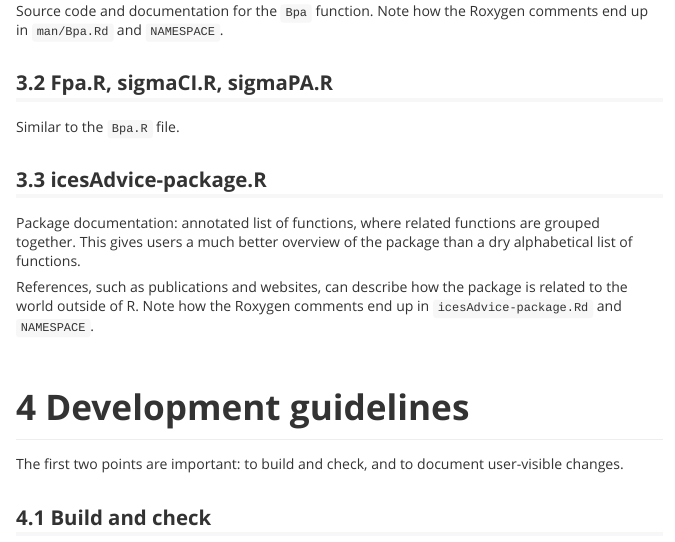
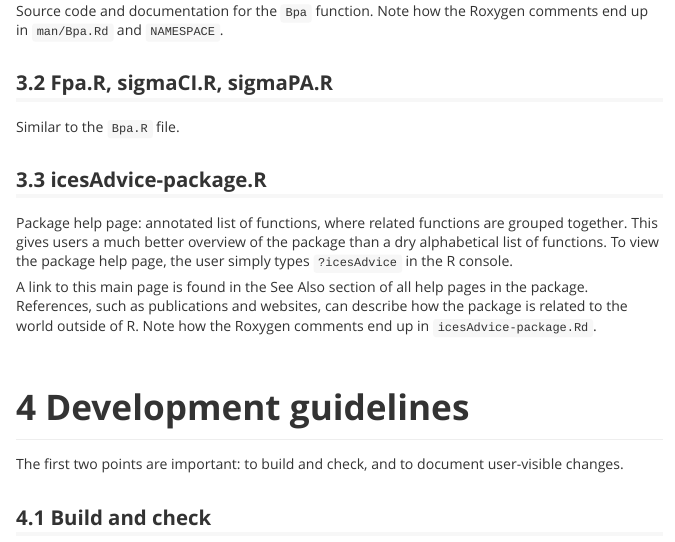
Before and after one commit to ices-tools-prod/doc, an R Markdown document (README.Rmd): the page in a window 1100 px wide, from 2690 px down. The pictures show the output file README.md that the author committed with the source, drawn offline in the style of GitHub.

Commit message:
Package help page

```diff
--- a/README.Rmd
+++ b/README.Rmd
@@ -121,13 +121,15 @@ Similar to the `Bpa.R` file.
 
 ## icesAdvice-package.R
 
-Package documentation: annotated list of functions, where related functions are
+Package help page: annotated list of functions, where related functions are
 grouped together. This gives users a much better overview of the package than a
-dry alphabetical list of functions.
+dry alphabetical list of functions. To view the package help page, the user
+simply types `?icesAdvice` in the R console.
 
-References, such as publications and websites, can describe how the package is
-related to the world outside of R. Note how the Roxygen comments end up in
-`icesAdvice-package.Rd` and `NAMESPACE`.
+A link to this main page is found in the See Also section of all help pages in
+the package. References, such as publications and websites, can describe how the
+package is related to the world outside of R. Note how the Roxygen comments end
+up in `icesAdvice-package.Rd`.
 
 <br><br>
 
```
Also changed, not shown: README.md.
